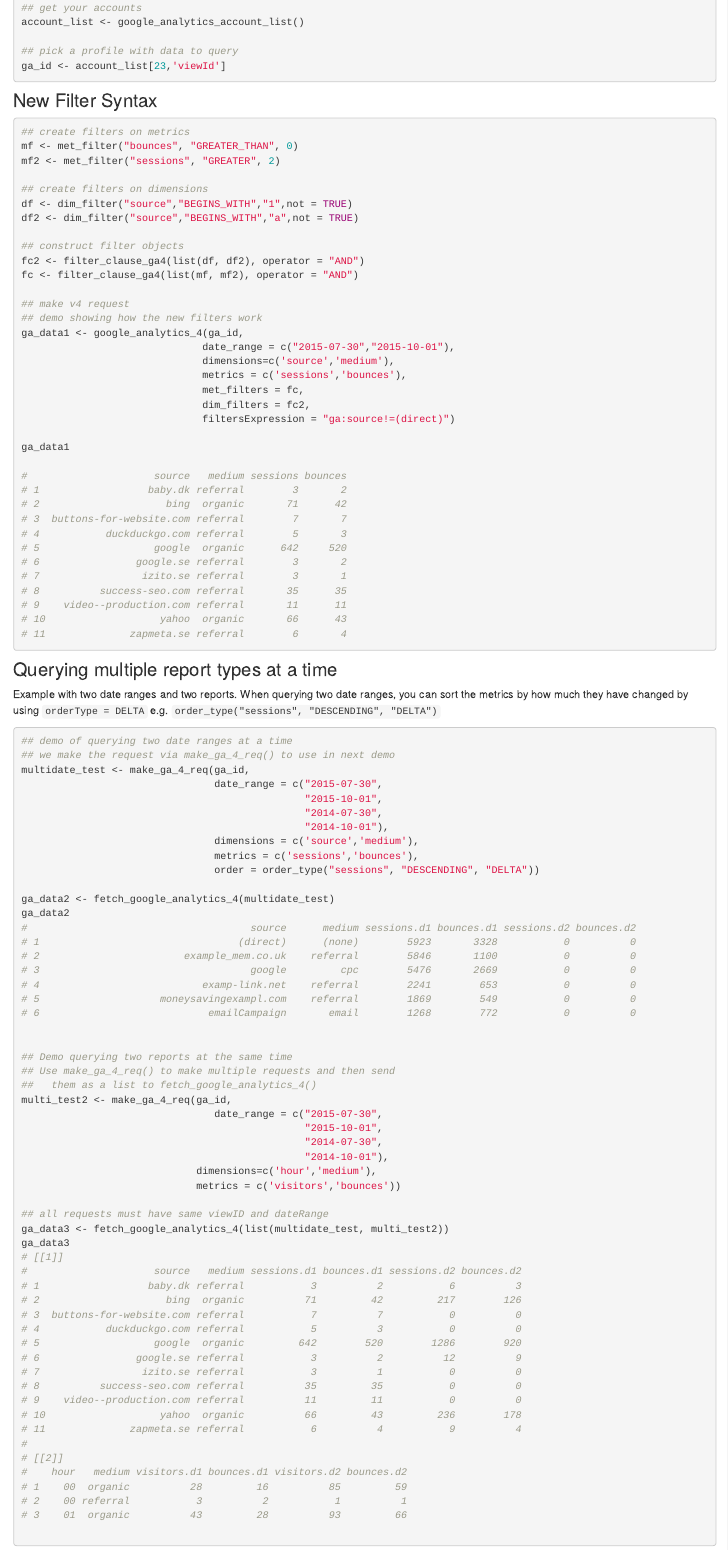
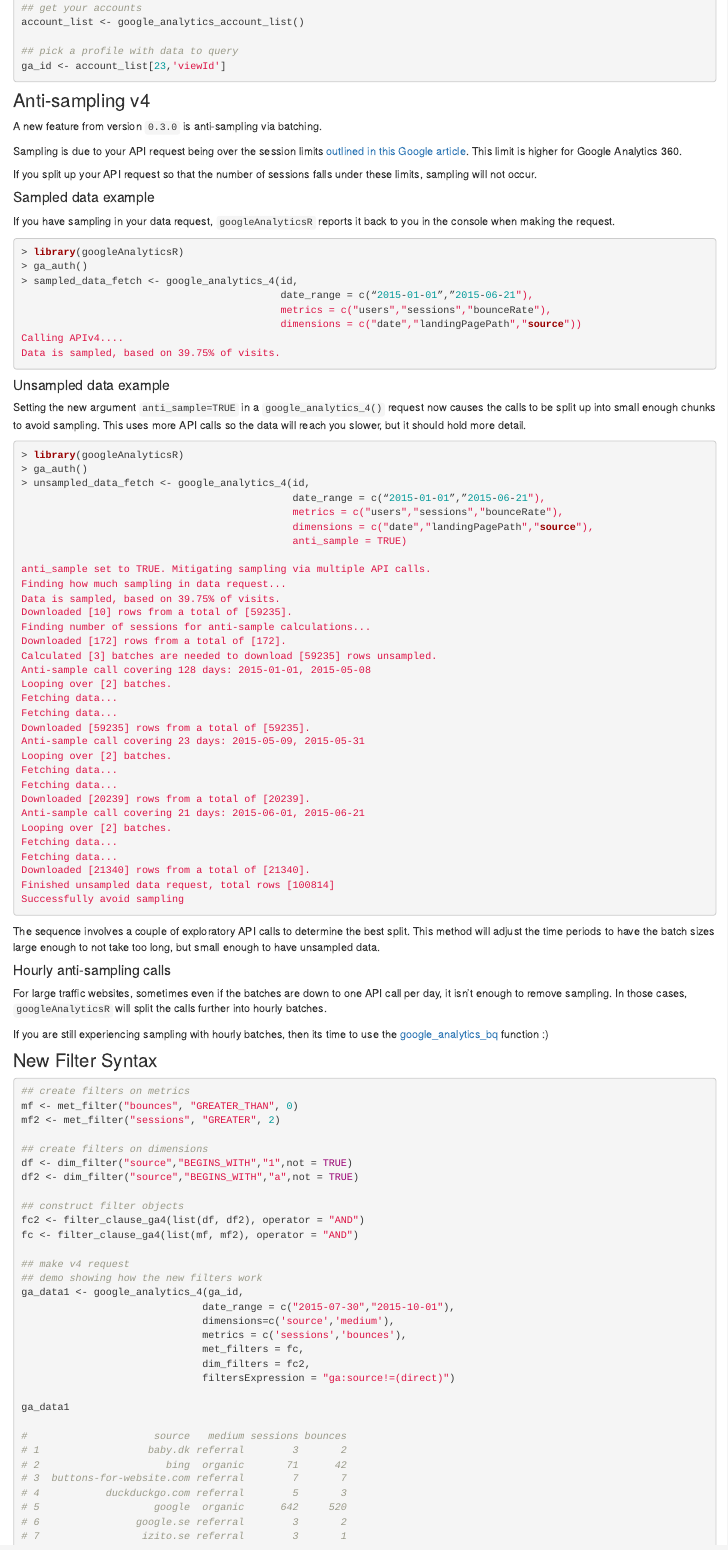
Before and after one commit to 8-bit-sheep/googleAnalyticsR, an R Markdown document (v4.Rmd): the page in a window 1100 px wide, from 1090 px down. Rendered offline with R 4.5, knitr and Pandoc, with nearby package versions.

Commit message:
add anti-sampling v4

````diff
--- a/v4.Rmd
+++ b/v4.Rmd
@@ -38,6 +38,76 @@ account_list <- google_analytics_account_list()
 ga_id <- account_list[23,'viewId']
 
 ```
+
+### Anti-sampling v4
+
+A new feature from version `0.3.0` is anti-sampling via batching.
+
+Sampling is due to your API request being over the session limits [outlined in this Google article](https://support.google.com/analytics/answer/2637192).  This limit is higher for Google Analytics 360.
+
+If you split up your API request so that the number of sessions falls under these limits, sampling will not occur.
+
+#### Sampled data example
+
+If you have sampling in your data request, `googleAnalyticsR` reports it back to you in the console when making the request.
+
+```r
+> library(googleAnalyticsR)
+> ga_auth()
+> sampled_data_fetch <- google_analytics_4(id,
+                                           date_range = c(“2015-01-01”,”2015-06-21"),
+                                           metrics = c("users","sessions","bounceRate"),
+                                           dimensions = c("date","landingPagePath","source"))
+Calling APIv4....
+Data is sampled, based on 39.75% of visits.
+```
+
+#### Unsampled data example
+
+Setting the new argument `anti_sample=TRUE` in a `google_analytics_4()` request now causes the calls to be split up into small enough chunks to avoid sampling.  This uses more API calls so the data will reach you slower, but it should hold more detail.
+
+```r
+> library(googleAnalyticsR)
+> ga_auth()
+> unsampled_data_fetch <- google_analytics_4(id,
+                                             date_range = c(“2015-01-01”,”2015-06-21"),
+                                             metrics = c("users","sessions","bounceRate"),
+                                             dimensions = c("date","landingPagePath","source"),
+                                             anti_sample = TRUE)
+
+anti_sample set to TRUE. Mitigating sampling via multiple API calls.
+Finding how much sampling in data request...
+Data is sampled, based on 39.75% of visits.
+Downloaded [10] rows from a total of [59235].
+Finding number of sessions for anti-sample calculations...
+Downloaded [172] rows from a total of [172].
+Calculated [3] batches are needed to download [59235] rows unsampled.
+Anti-sample call covering 128 days: 2015-01-01, 2015-05-08
+Looping over [2] batches.
+Fetching data...
+Fetching data...
+Downloaded [59235] rows from a total of [59235].
+Anti-sample call covering 23 days: 2015-05-09, 2015-05-31
+Looping over [2] batches.
+Fetching data...
+Fetching data...
+Downloaded [20239] rows from a total of [20239].
+Anti-sample call covering 21 days: 2015-06-01, 2015-06-21
+Looping over [2] batches.
+Fetching data...
+Fetching data...
+Downloaded [21340] rows from a total of [21340].
+Finished unsampled data request, total rows [100814]
+Successfully avoid sampling
+```
+
+The sequence involves a couple of exploratory API calls to determine the best split.  This method will adjust the time periods to have the batch sizes large enough to not take too long, but small enough to have unsampled data.
+
+#### Hourly anti-sampling calls
+
+For large traffic websites, sometimes even if the batches are down to one API call per day, it isn't enough to remove sampling.  In those cases, `googleAnalyticsR` will split the calls further into hourly batches.
+
+If you are still experiencing sampling with hourly batches, then its time to use the [google_analytics_bq](big-query.html) function :)
 
 ### New Filter Syntax
 
````
Also changed, not shown: v4.html.
